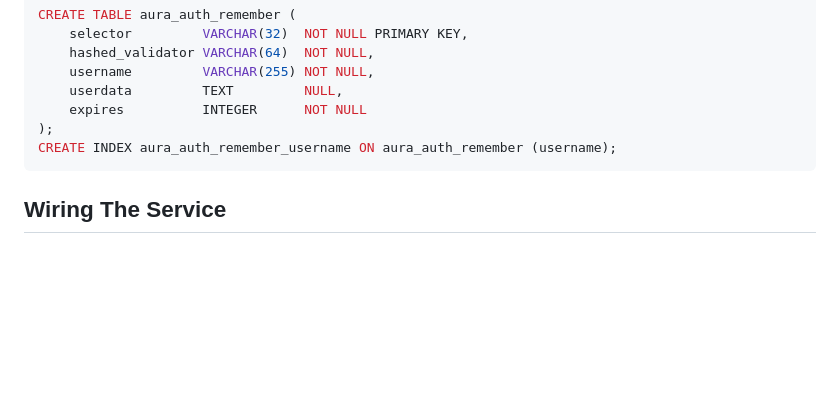
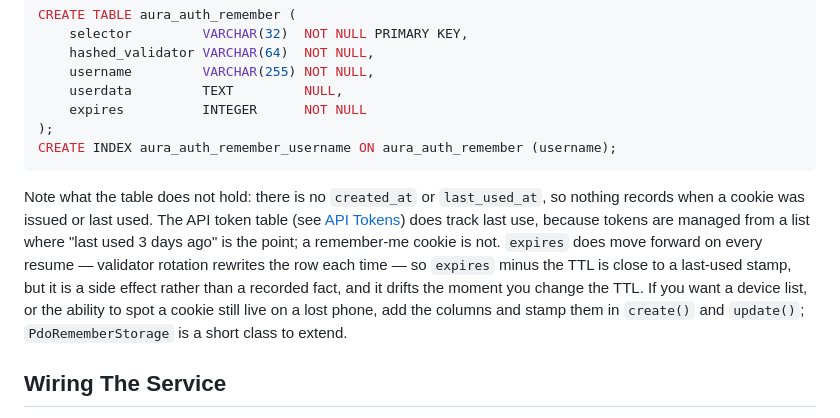
Before and after one commit to auraphp/Aura.Auth, a Markdown page: docs/remember-me.md, the part around the change. Drawn GitHub-style; blank space fills up the shorter version.

Commit message:
Say that remember-me records no last-used stamp

````diff
--- a/docs/remember-me.md
+++ b/docs/remember-me.md
@@ -50,6 +50,17 @@ CREATE TABLE aura_auth_remember (
 );
 CREATE INDEX aura_auth_remember_username ON aura_auth_remember (username);
 ```
+
+Note what the table does not hold: there is no `created_at` or `last_used_at`,
+so nothing records when a cookie was issued or last used. The API token table
+(see [API Tokens](api-tokens.md)) does track last use, because tokens are managed
+from a list where "last used 3 days ago" is the point; a remember-me cookie is
+not. `expires` does move forward on every resume — validator rotation rewrites
+the row each time — so `expires` minus the TTL is close to a last-used stamp, but
+it is a side effect rather than a recorded fact, and it drifts the moment you
+change the TTL. If you want a device list, or the ability to spot a cookie still
+live on a lost phone, add the columns and stamp them in `create()` and
+`update()`; `PdoRememberStorage` is a short class to extend.
 
 ## Wiring The Service
 
````
